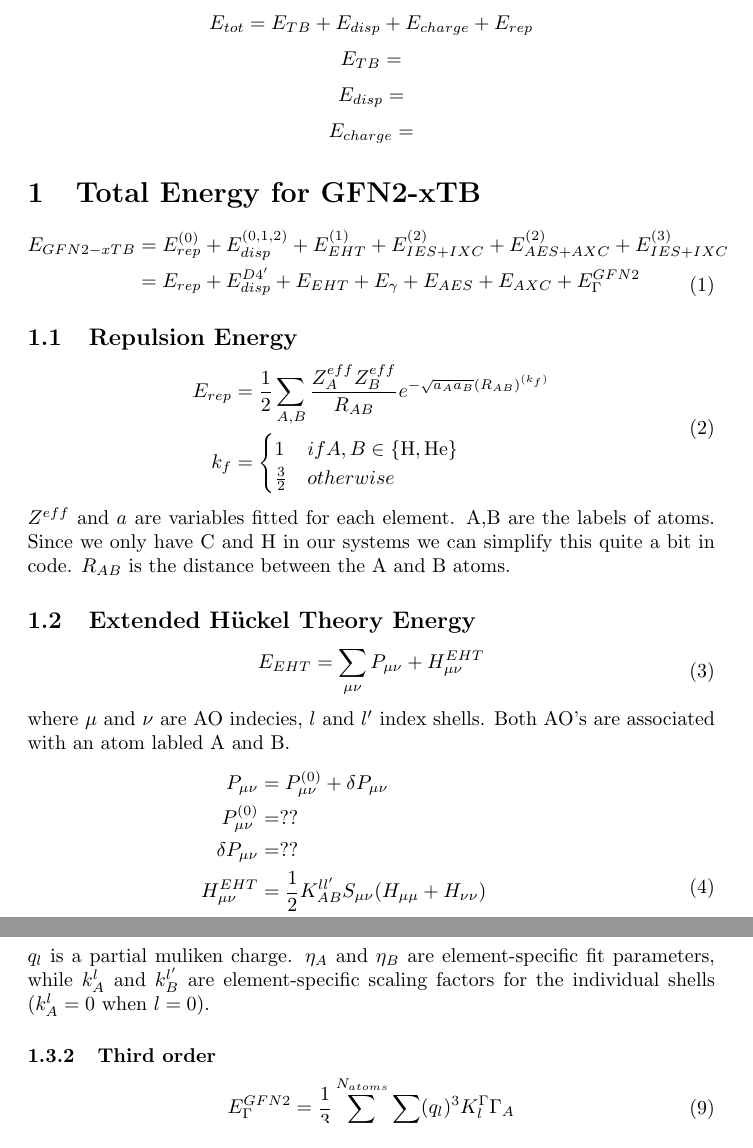
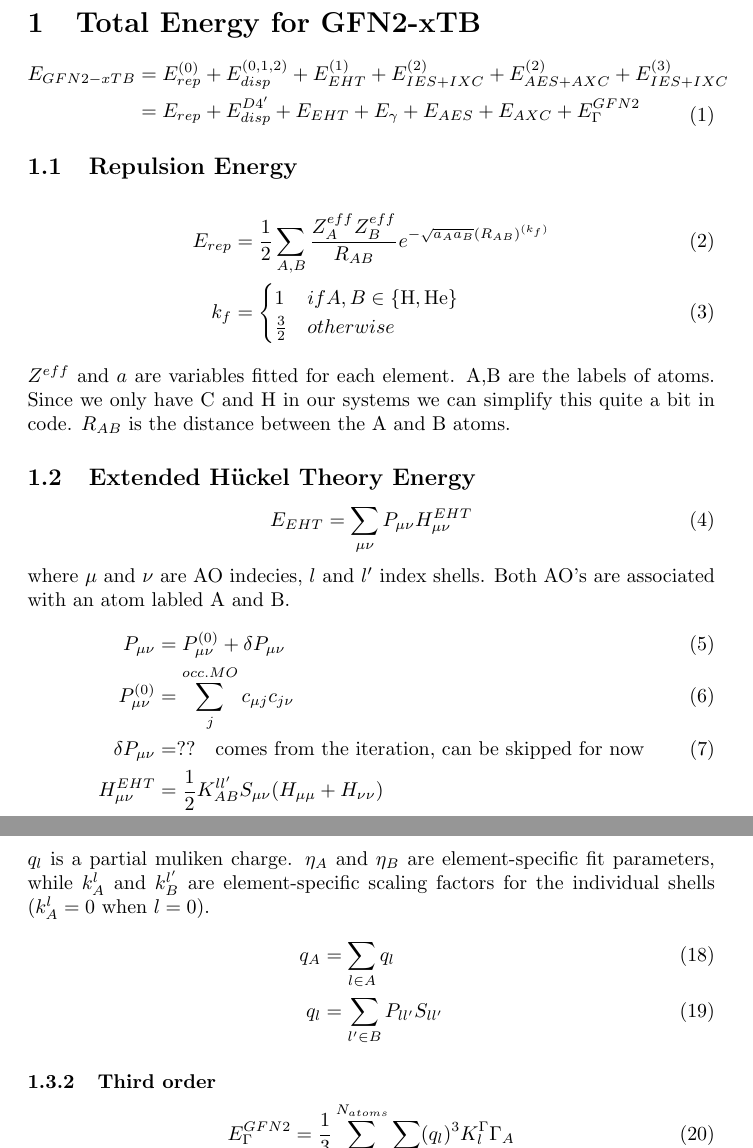
Before and after one commit to AceMouse/xTB-math, a LaTeX document (main.tex): two parts of pages 1 and 3 of 7, joined at a grey line, cut at the place of the change. Compiled offline with pdfLaTeX.

Commit message:
add mulliken guess, fix eq numbering

```diff
--- a/main.tex
+++ b/main.tex
@@ -13,10 +13,6 @@
 \makeatother
 
 \begin{document}
-\[\E{tot} = \E{TB} + \E{disp} + \E{charge} + \E{rep}\]
-\[\E{TB} = \]
-\[\E{disp} = \]
-\[\E{charge} = \]
 \section{Total Energy for GFN2-xTB}
 \begin{equation}
 \begin{split}
@@ -25,30 +21,26 @@
 \end{split}
 \end{equation}
 \subsection{Repulsion Energy}
-\begin{equation}
-\begin{split}
+\begin{align}
 \E{rep} &= \frac{1}{2}\sum_{A,B}\frac{Z^{eff}_A Z^{eff}_B}{R_{AB}}e^{-\sqrt{a_Aa_B}(R_{AB})^{(k_f)}}\\
 k_f &= \begin{cases}1 & if A,B\in\{\text{H},\text{He}\}\\\frac{3}{2}&otherwise\end{cases}
-\end{split}
-\end{equation}
+\end{align}
 $Z^{eff}$ and $a$ are variables fitted for each element. A,B are the labels of atoms.
 Since we only have C and H in our systems we can simplify this quite a bit in code.
 $R_{AB}$ is the distance between the A and B atoms.
 \subsection{Extended Hückel Theory Energy}
 \begin{equation}
-\begin{split}
-\E{EHT} &= \sum_{\mu\nu}P_{\mu\nu} + H^{EHT}_{\mu\nu}
-\end{split}
+\E{EHT} = \sum_{\mu\nu}P_{\mu\nu}H^{EHT}_{\mu\nu}
 \end{equation}
 where $\mu$ and $\nu$ are AO indecies, $l$ and $l'$ index shells. Both AO's are associated with an atom labled A and B.
-\begin{equation}
+\begin{align}
+P_{\mu\nu} &= P^{(0)}_{\mu\nu}+ \delta P_{\mu\nu}\\
+    P^{(0)}_{\mu\nu}&=\sum_j^{occ. MO}c_{\mu j}c_{j\nu}\\
+    \delta P_{\mu\nu} &=??\quad\text{comes from the iteration, can be skipped for now}\\
 \begin{split}
-P_{\mu\nu} &= P^{(0)}_{\mu\nu}+ \delta P_{\mu\nu}\\
-    P^{(0)}_{\mu\nu}&=??\\
-    \delta P_{\mu\nu} &=??\\
 H^{EHT}_{\mu\nu} &= \frac{1}{2}K^{ll'}_{AB}S_{\mu\nu}(H_{\mu\mu}+H_{\nu\nu})\\&\cdot X(EN_A,EN_B)\\&\cdot \Pi(R_{AB},l,l')\\&\cdot Y(\zeta^A_l,\zeta^B_{l'}), \forall \mu \in l(A), \nu \in l'(B)
 \end{split}
-\end{equation}
+\end{align}
 $K^{ll'}_{AB}$ is a element and shell specific fitted constant however, in GFN2 it only depends on the shells.
 $S_{\mu\nu}=\braket{\phi_\mu|\phi_\nu}$ is just the overlap of the orbitals. In GFN2 $H_{\kappa\kappa}=h^l_A-\delta h^l_{CN'_A}CN'_A$ where $CN'_A$ is the modified GFN2-type Coordinate Number for the element of atom A. $h^l_A$ and $\delta h^l_{CN'_A}$ are both fitted constants. $EN_A$ is the electronegativity of the element of atom A.
 
@@ -87,14 +79,16 @@ N is a normalisation constant, Y are spherical harmonic funtions, n, l, m are th
 
 \subsection{Isotropic electrostatic and XC energy}
 \subsubsection{Second order}
-\begin{equation}
-\begin{split}
+\begin{align}
     \E{\gamma} &= \frac{1}{2}\sum_{A,B}^{N_{atoms}}\sum_{l\in A}\sum_{l'\in B}q_lq_{l'}\gamma_{AB,ll'}\\
     \gamma_{AB,ll'} &= \frac{1}{\sqrt{R_{AB}^2+\eta^{-2}_{AB,ll'}}}\\
     \eta_{AB,ll'}&=\frac{1}{2}\left[\eta_A(1+k_A^l)+\eta_B(1+k_B^{l'})\right]
-\end{split}
-\end{equation}
+\end{align}
 $q_l$ is a partial muliken charge. $\eta_A$ and $\eta_B$ are element-specific fit parameters, while $k_A^l$ and $k_B^{l'}$ are element-specific scaling factors for the individual shells ($k_A^l=0$ when $l=0$).
+\begin{align}
+    q_A &= \sum_{l \in A} q_l\\
+    q_l &= \sum_{l'\in B}P_{ll'}S_{ll'}
+\end{align}
 \subsubsection{Third order}
 \begin{equation}
 \begin{split}
```
Also changed, not shown: main.pdf, main.tex (10 more changed lines).
